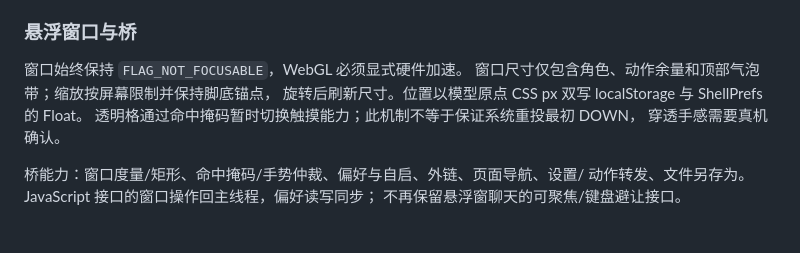
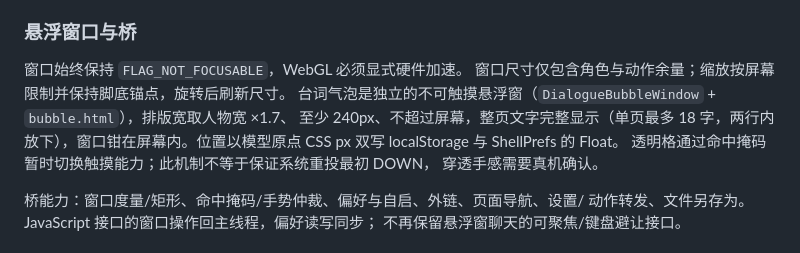
Before and after one commit to liminalselves/Aliya_pet, a Markdown page: docs/ANDROID.md, the part around the change. Drawn GitHub-style.

Commit message:
docs: 补充悬浮窗台词气泡排版规则

```diff
--- a/docs/ANDROID.md
+++ b/docs/ANDROID.md
@@ -84,8 +84,9 @@ Android 使用共享 TypeScript 前端与 Kotlin 薄壳。聊天与 Windows 复
 ### 悬浮窗口与桥
 
 窗口始终保持 `FLAG_NOT_FOCUSABLE`，WebGL 必须显式硬件加速。
-窗口尺寸仅包含角色、动作余量和顶部气泡带；缩放按屏幕限制并保持脚底锚点，
-旋转后刷新尺寸。位置以模型原点 CSS px 双写 localStorage 与 ShellPrefs 的 Float。
+窗口尺寸仅包含角色与动作余量；缩放按屏幕限制并保持脚底锚点，旋转后刷新尺寸。
+台词气泡是独立的不可触摸悬浮窗（`DialogueBubbleWindow` + `bubble.html`），排版宽取人物宽 ×1.7、
+至少 240px、不超过屏幕，整页文字完整显示（单页最多 18 字，两行内放下），窗口钳在屏幕内。位置以模型原点 CSS px 双写 localStorage 与 ShellPrefs 的 Float。
 透明格通过命中掩码暂时切换触摸能力；此机制不等于保证系统重投最初 DOWN，
 穿透手感需要真机确认。
 
```
